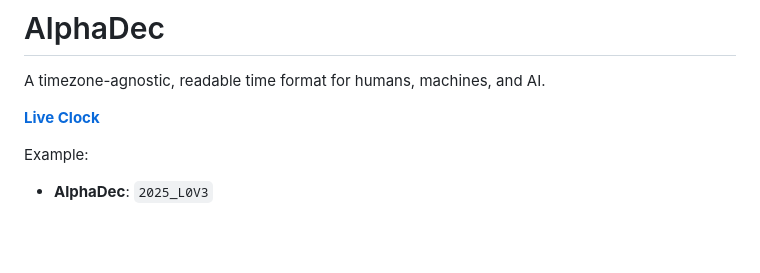
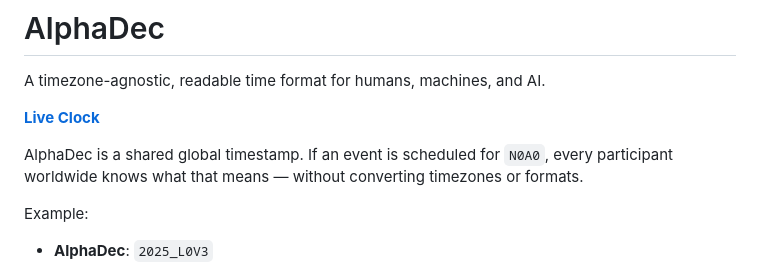
Before and after one commit to firasd/alphadec, a Markdown page: README.md, the part around the change printed below. Rendered like a GitHub page; blank space fills up the shorter version.

```diff
--- a/README.md
+++ b/README.md
@@ -3,6 +3,8 @@
 A timezone-agnostic, readable time format for humans, machines, and AI.
 
 **[Live Clock](https://firasd.github.io/alphadec/)**
+
+AlphaDec is a shared global timestamp. If an event is scheduled for `N0A0`, every participant worldwide knows what that means — without converting timezones or formats.
 
 Example:
 - **AlphaDec**: `2025_L0V3`
```
Also changed, not shown: other parts of README.md (+3 -1 lines).
